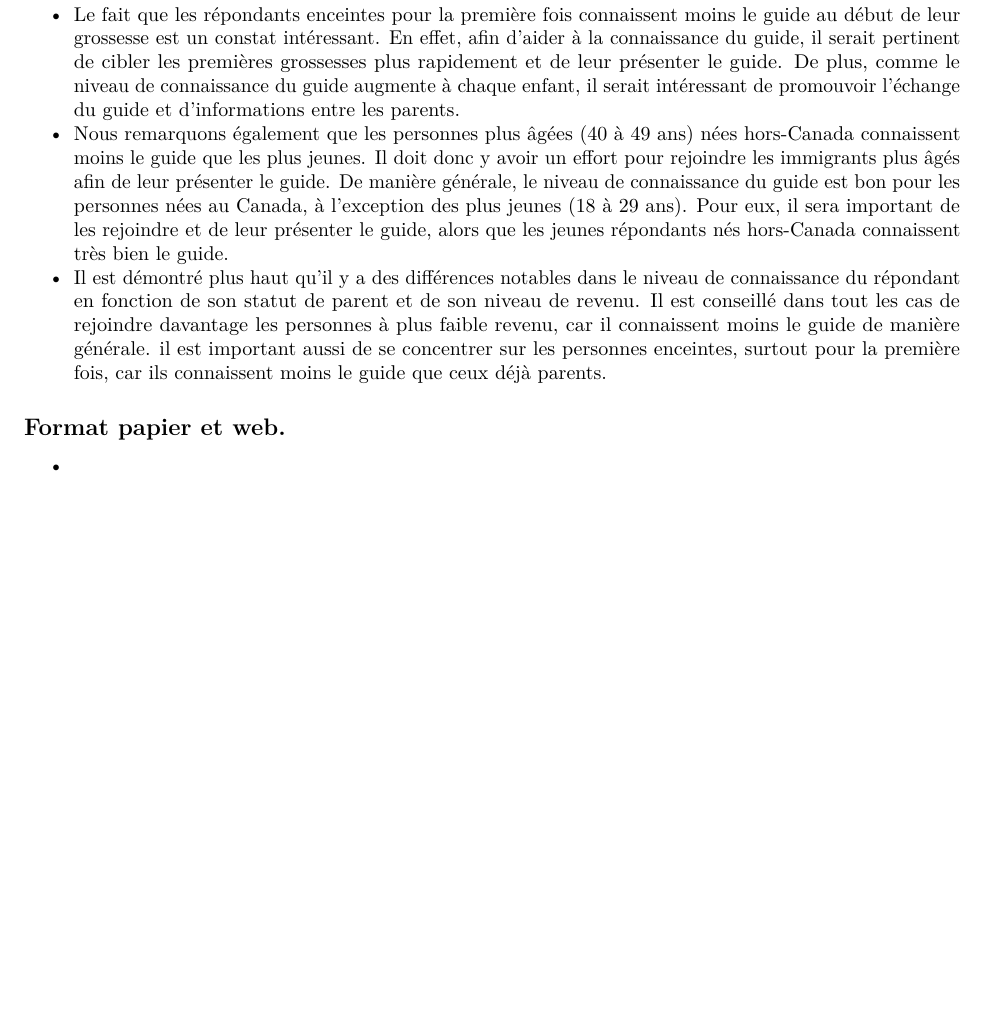
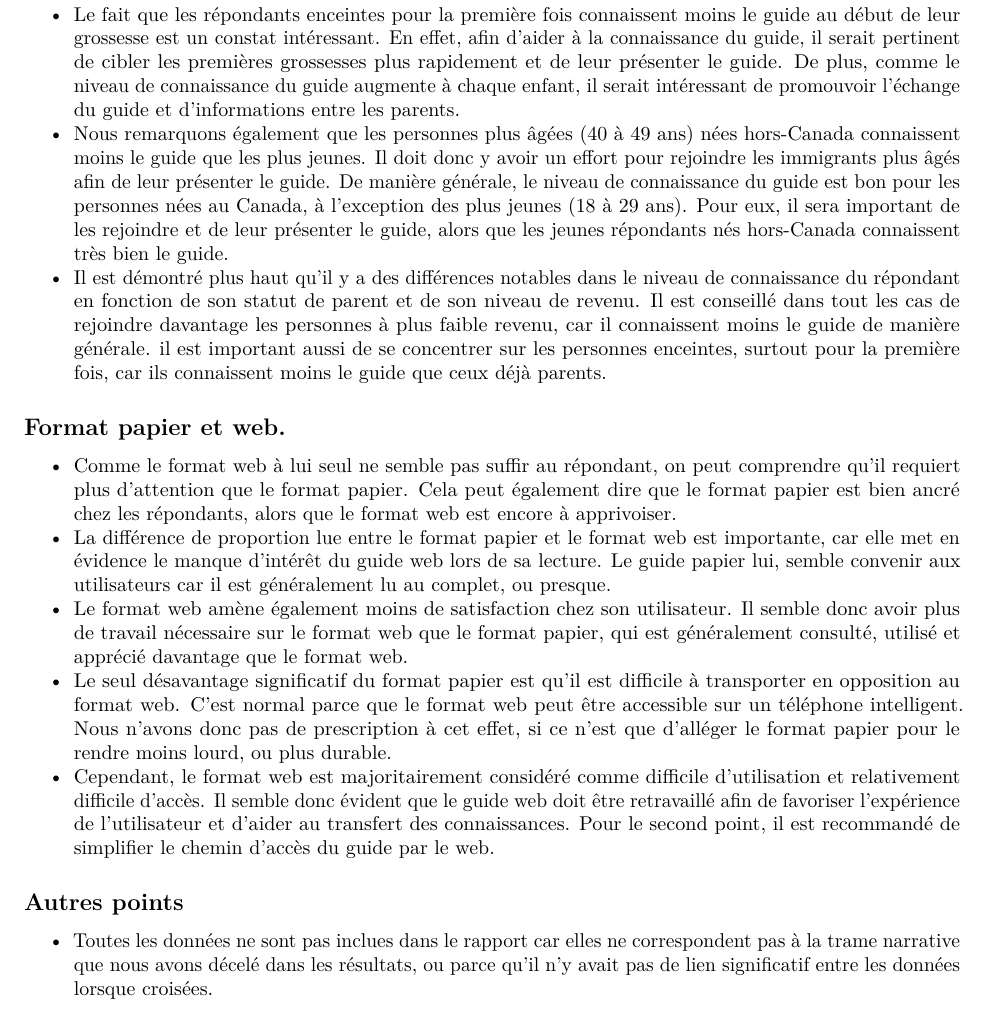
Before and after one commit to clessn/Guide_mve_bebe, an R Markdown document (Rapport Rmarkdown.Rmd): part of page 14 of 14, cut so that both start at the same text, the shorter picture padded with empty space. Rendered offline with R 4.5, knitr and Pandoc, then LaTeX, with nearby package versions.

Commit message:
prescription

```diff
--- a/Rapport Rmarkdown.Rmd
+++ b/Rapport Rmarkdown.Rmd
@@ -214,4 +214,12 @@ La difficulté de transport du guide dans son format papier semblerait être une
 
 ## Format papier et web.
 
--
+- Comme le format web à lui seul ne semble pas suffir au répondant, on peut comprendre qu'il requiert plus d'attention que le format papier. Cela peut également dire que le format papier est bien ancré chez les répondants, alors que le format web est encore à apprivoiser.
+- La différence de proportion lue entre le format papier et le format web est importante, car elle met en évidence le manque d'intérêt du guide web lors de sa lecture. Le guide papier lui, semble convenir aux utilisateurs car il est généralement lu au complet, ou presque.
+- Le format web amène également moins de satisfaction chez son utilisateur. Il semble donc avoir plus de travail nécessaire sur le format web que le format papier, qui est généralement consulté, utilisé et apprécié davantage que le format web.
+- Le seul désavantage significatif du format papier est qu'il est difficile à transporter en opposition au format web. C'est normal parce que le format web peut être accessible sur un téléphone intelligent. Nous n'avons donc pas de prescription à cet effet, si ce n'est que d'alléger le format papier pour le rendre moins lourd, ou plus durable.
+- Cependant, le format web est majoritairement considéré comme difficile d'utilisation et relativement difficile d'accès. Il semble donc évident que le guide web doit être retravaillé afin de favoriser l'expérience de l'utilisateur et d'aider au transfert des connaissances. Pour le second point, il est recommandé de simplifier le chemin d'accès du guide par le web.
+
+## Autres points
+
+- Toutes les données ne sont pas inclues dans le rapport car elles ne correspondent pas à la trame narrative que nous avons décelé dans les résultats, ou parce qu'il n'y avait pas de lien significatif entre les données lorsque croisées.
```
